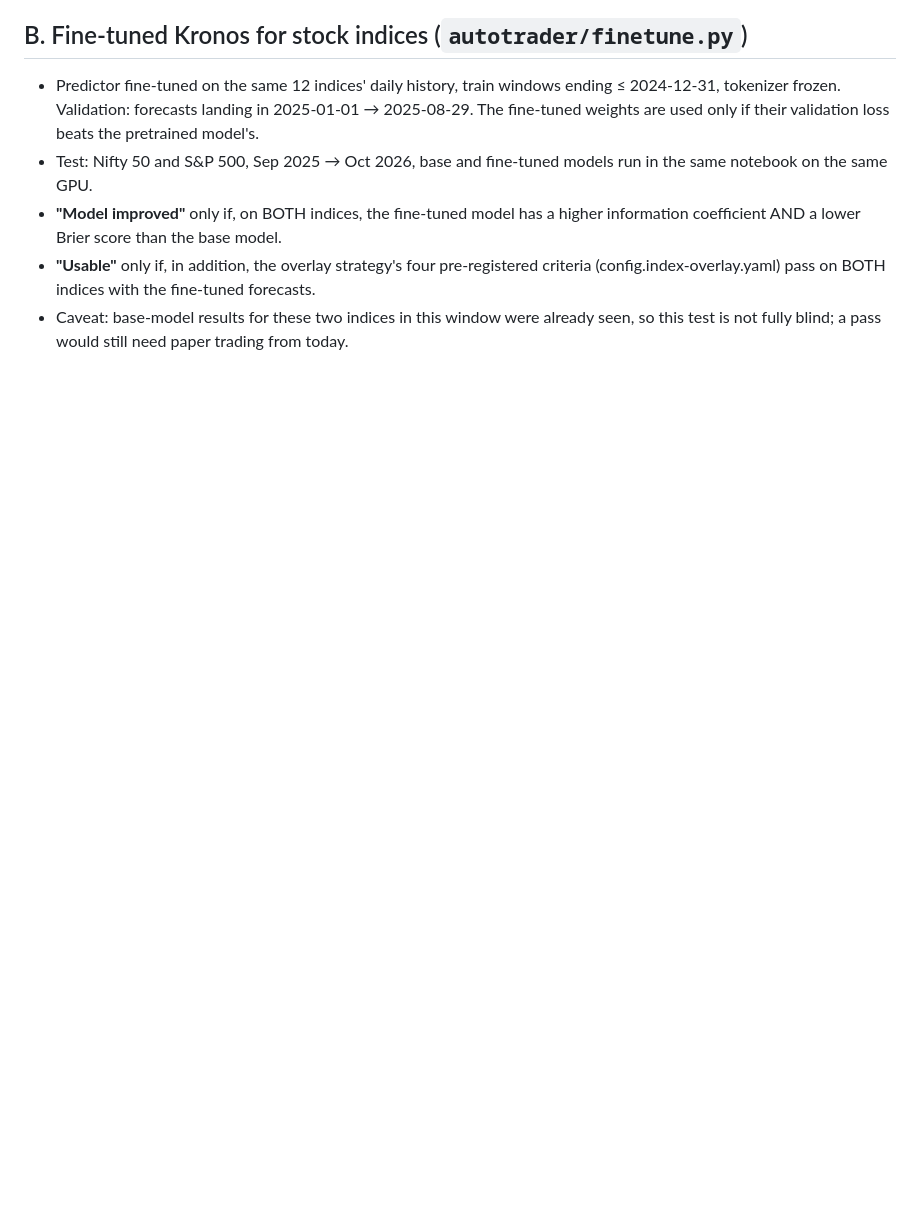
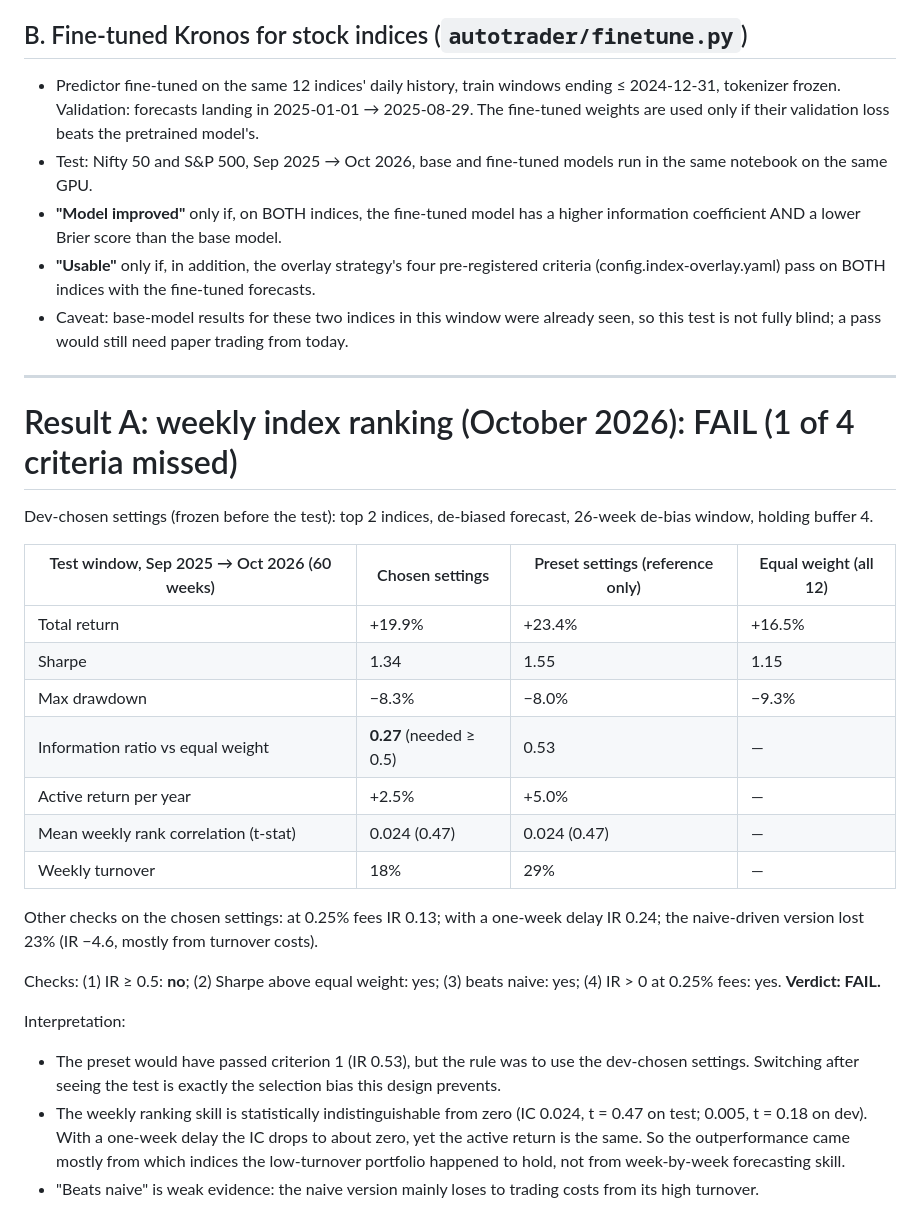
Before and after one commit to cntarun/autotrader, a Markdown page: docs/BACKTEST_RESULTS.md, the part around the change. Drawn GitHub-style; blank space fills up the shorter version.

Commit message:
Record weekly index ranking result: pre-registered test failed (IR 0.27 < 0.5)
Co-Authored-By: Claude Opus 5.5 <noreply@anthropic.com>
Claude-Session: https://claude.ai/code/session_01GN4211oUBzUAxuwp8gn2rU

```diff
--- a/docs/BACKTEST_RESULTS.md
+++ b/docs/BACKTEST_RESULTS.md
@@ -184,3 +184,31 @@ research.
   (config.index-overlay.yaml) pass on BOTH indices with the fine-tuned forecasts.
 - Caveat: base-model results for these two indices in this window were already seen, so this
   test is not fully blind; a pass would still need paper trading from today.
+
+---
+
+# Result A: weekly index ranking (October 2026): FAIL (1 of 4 criteria missed)
+
+Dev-chosen settings (frozen before the test): top 2 indices, de-biased forecast, 26-week
+de-bias window, holding buffer 4.
+
+| Test window, Sep 2025 → Oct 2026 (60 weeks) | Chosen settings | Preset settings (reference only) | Equal weight (all 12) |
+|---|---|---|---|
+| Total return | +19.9% | +23.4% | +16.5% |
+| Sharpe | 1.34 | 1.55 | 1.15 |
+| Max drawdown | −8.3% | −8.0% | −9.3% |
+| Information ratio vs equal weight | **0.27** (needed ≥ 0.5) | 0.53 | — |
+| Active return per year | +2.5% | +5.0% | — |
+| Mean weekly rank correlation (t-stat) | 0.024 (0.47) | 0.024 (0.47) | — |
+| Weekly turnover | 18% | 29% | — |
+
+Other checks on the chosen settings: at 0.25% fees IR 0.13; with a one-week delay IR 0.24;
+the naive-driven version lost 23% (IR −4.6, mostly from turnover costs).
+
+Checks: (1) IR ≥ 0.5: **no**; (2) Sharpe above equal weight: yes; (3) beats naive: yes;
+(4) IR > 0 at 0.25% fees: yes. **Verdict: FAIL.**
+
+Interpretation:
+- The preset would have passed criterion 1 (IR 0.53), but the rule was to use the dev-chosen settings. Switching after seeing the test is exactly the selection bias this design prevents.
+- The weekly ranking skill is statistically indistinguishable from zero (IC 0.024, t = 0.47 on test; 0.005, t = 0.18 on dev). With a one-week delay the IC drops to about zero, yet the active return is the same. So the outperformance came mostly from which indices the low-turnover portfolio happened to hold, not from week-by-week forecasting skill.
+- "Beats naive" is weak evidence: the naive version mainly loses to trading costs from its high turnover.
```
